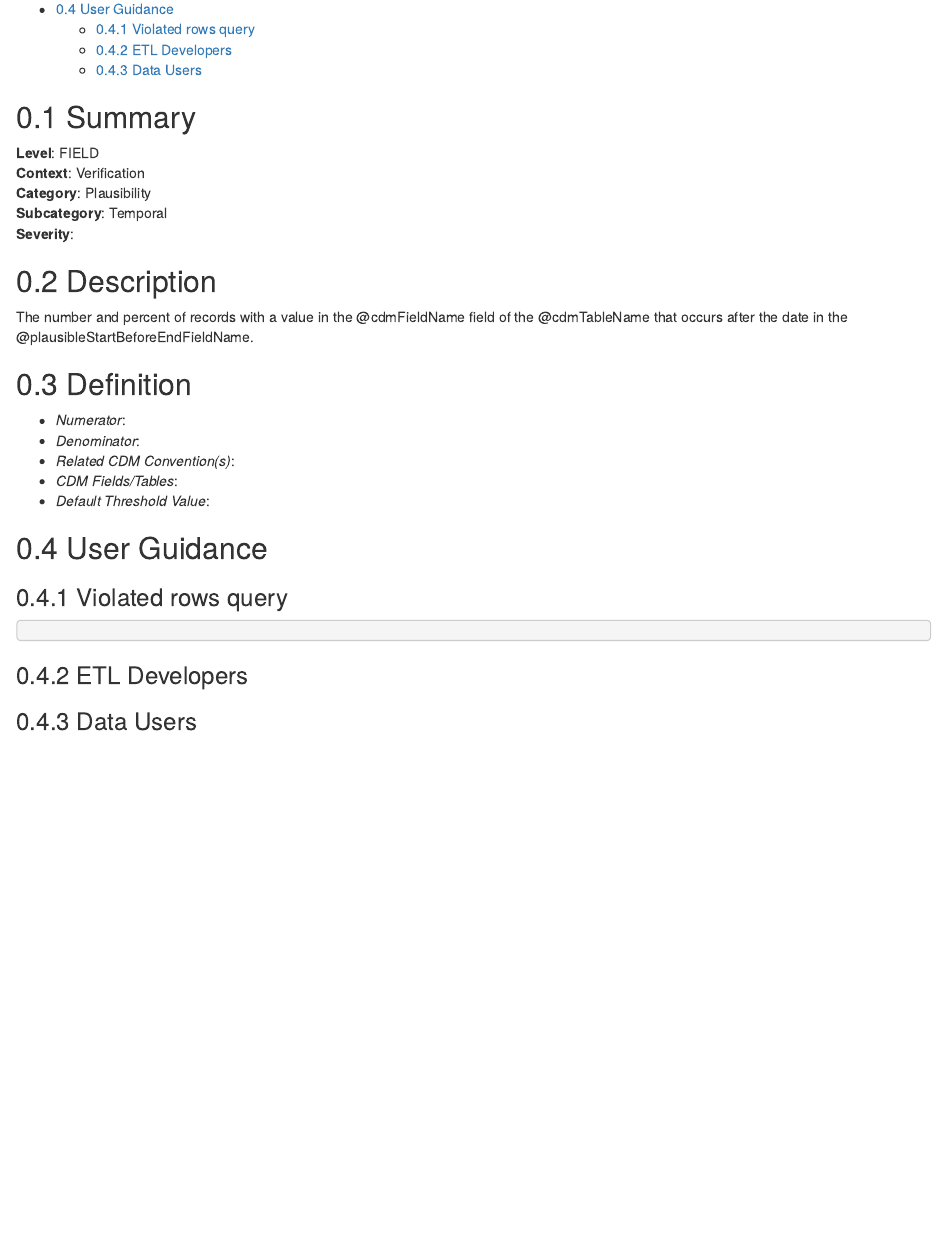
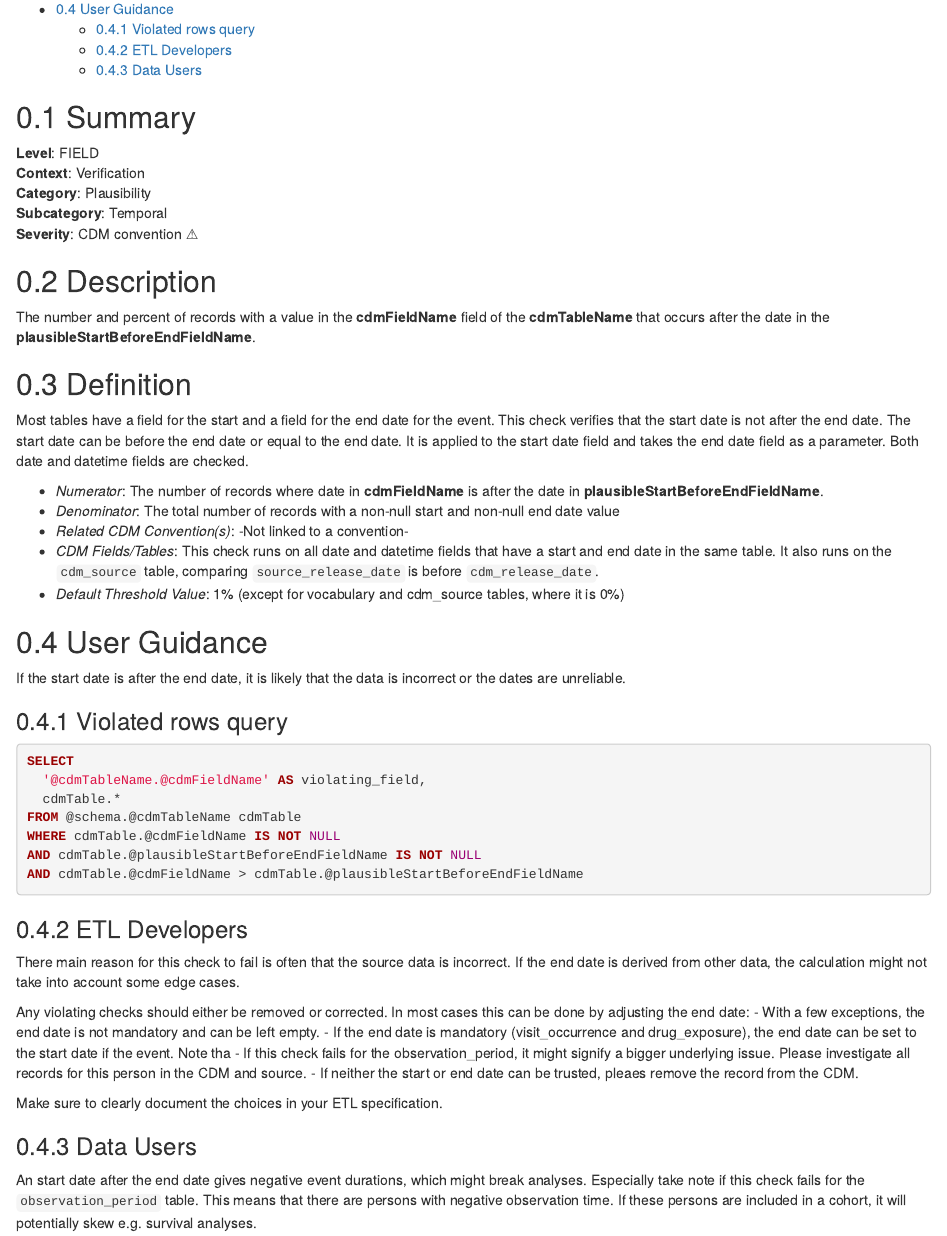
Before and after one commit to OHDSI/DataQualityDashboard, an R Markdown document (vignettes/checks/plausibleStartBeforeEnd.Rmd): the page in a window 1100 px wide, from 160 px down. Rendered offline with R 4.5, knitr and Pandoc, with nearby package versions.

Commit message:
add startBeforeEnd documentation

````diff
--- a/vignettes/checks/plausibleStartBeforeEnd.Rmd
+++ b/vignettes/checks/plausibleStartBeforeEnd.Rmd
@@ -14,32 +14,48 @@ output:
 **Context**: Verification\
 **Category**: Plausibility\
 **Subcategory**: Temporal\
-**Severity**:
+**Severity**: CDM convention &#x26A0;\
 
 
 ## Description
-The number and percent of records with a value in the @cdmFieldName field of the @cdmTableName that occurs after the date in the @plausibleStartBeforeEndFieldName.
+The number and percent of records with a value in the **cdmFieldName** field of the **cdmTableName** that occurs after the date in the **plausibleStartBeforeEndFieldName**.
 
 
 ## Definition
+Most tables have a field for the start and a field for the end date for the event. This check verifies that the start date is not after the end date. The start date can be before the end date or equal to the end date. It is applied to the start date field and takes the end date field as a parameter. Both date and datetime fields are checked.
 
-- *Numerator*:
-- *Denominator*:
-- *Related CDM Convention(s)*:
-- *CDM Fields/Tables*:
-- *Default Threshold Value*:
+- *Numerator*: The number of records where date in **cdmFieldName** is after the date in **plausibleStartBeforeEndFieldName**.
+- *Denominator*: The total number of records with a non-null start and non-null end date value
+- *Related CDM Convention(s)*: -Not linked to a convention-
+- *CDM Fields/Tables*: This check runs on all date and datetime fields that have a start and end date in the same table. It also runs on the `cdm_source` table, comparing `source_release_date` is before `cdm_release_date`.
+- *Default Threshold Value*: 1% (except for vocabulary and cdm_source tables, where it is 0%)
 
 
 ## User Guidance
-
+If the start date is after the end date, it is likely that the data is incorrect or the dates are unreliable.
 
 ### Violated rows query
 ```sql
-
+SELECT
+  '@cdmTableName.@cdmFieldName' AS violating_field,
+  cdmTable.*
+FROM @schema.@cdmTableName cdmTable
+WHERE cdmTable.@cdmFieldName IS NOT NULL
+AND cdmTable.@plausibleStartBeforeEndFieldName IS NOT NULL
+AND cdmTable.@cdmFieldName > cdmTable.@plausibleStartBeforeEndFieldName
 ```
 
+### ETL Developers
+There main reason for this check to fail is often that the source data is incorrect. If the end date is derived from other data, the calculation might not take into account some edge cases.
 
-### ETL Developers
+Any violating checks should either be removed or corrected. In most cases this can be done by adjusting the end date:
+- With a few exceptions, the end date is not mandatory and can be left empty.
+- If the end date is mandatory (visit_occurrence and drug_exposure), the end date can be set to the start date if the event. Note tha
+- If this check fails for the observation_period, it might signify a bigger underlying issue. Please investigate all records for this person in the CDM and source.
+- If neither the start or end date can be trusted, pleaes remove the record from the CDM.
 
+Make sure to clearly document the choices in your ETL specification.
 
 ### Data Users
+An start date after the end date gives negative event durations, which might break analyses.
+Especially take note if this check fails for the `observation_period` table. This means that there are persons with negative observation time. If these persons are included in a cohort, it will potentially skew e.g. survival analyses.
````
Also changed, not shown: vignettes/checks/plausibleAfterBirth.Rmd (+1 -1 lines).
